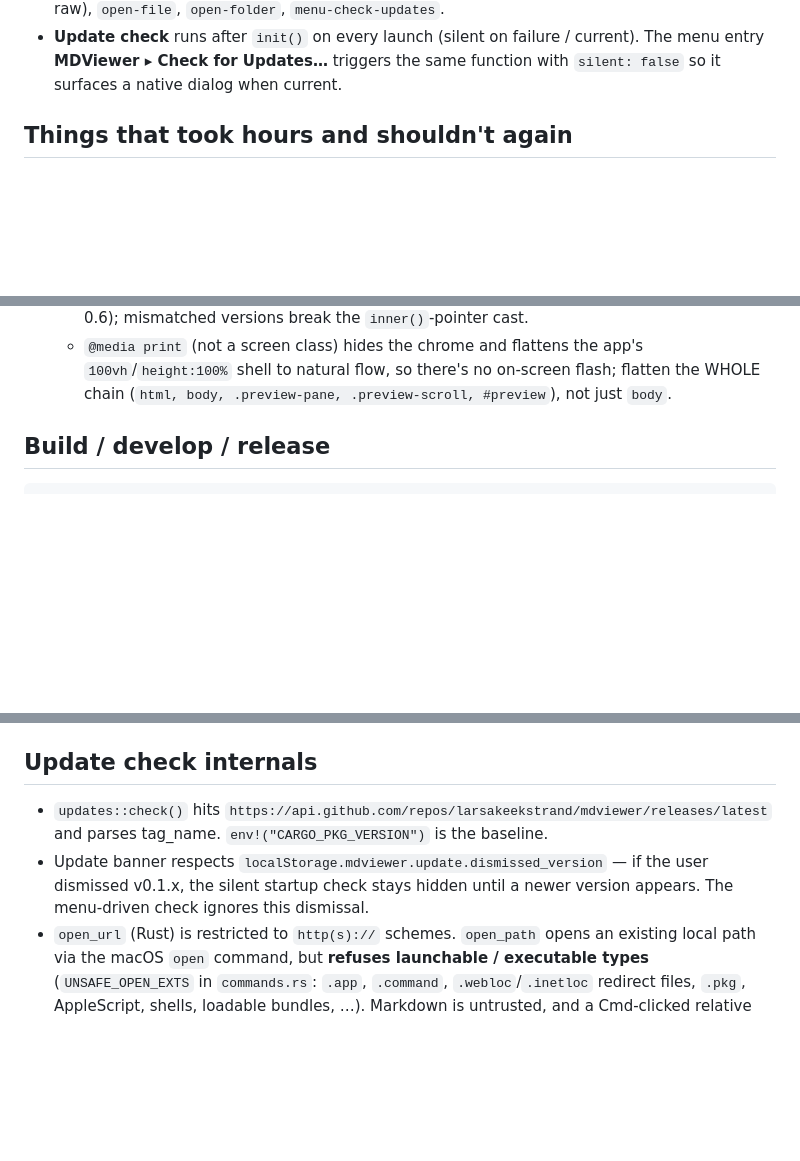
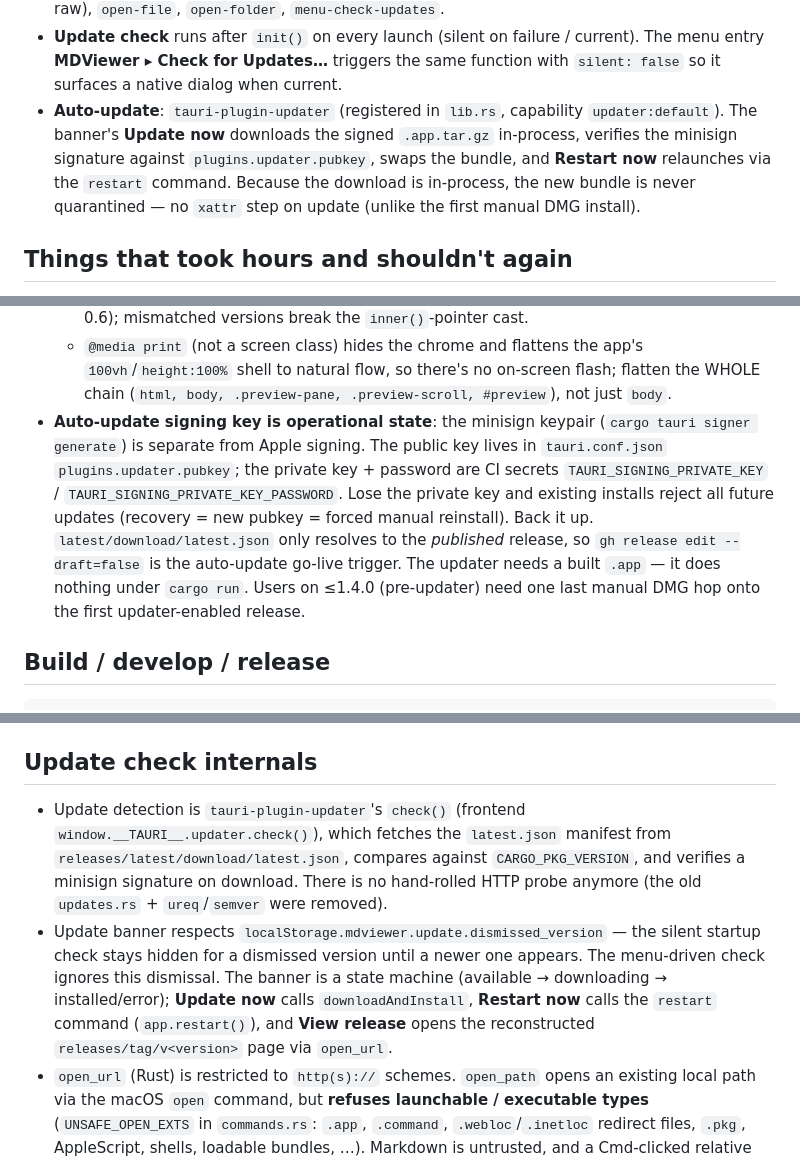
Before and after one commit to larsakeekstrand/mdviewer, a Markdown page: CLAUDE.md, 3 parts joined by grey strips. Rendered like a GitHub page; blank space fills up the shorter version.

Commit message:
Document auto-update architecture and signing-key handling

```diff
--- a/CLAUDE.md
+++ b/CLAUDE.md
@@ -135,6 +135,13 @@ icon.svg          — source for icon regeneration
 - **Update check** runs after `init()` on every launch (silent on failure /
   current). The menu entry **MDViewer ▸ Check for Updates…** triggers the same
   function with `silent: false` so it surfaces a native dialog when current.
+- **Auto-update**: `tauri-plugin-updater` (registered in `lib.rs`, capability
+  `updater:default`). The banner's **Update now** downloads the signed
+  `.app.tar.gz` in-process, verifies the minisign signature against
+  `plugins.updater.pubkey`, swaps the bundle, and **Restart now** relaunches via
+  the `restart` command. Because the download is in-process, the new bundle is
+  never quarantined — no `xattr` step on update (unlike the first manual DMG
+  install).
 
 ## Things that took hours and shouldn't again
 
@@ -302,6 +309,16 @@ icon.svg          — source for icon regeneration
     `100vh`/`height:100%` shell to natural flow, so there's no on-screen flash;
     flatten the WHOLE chain (`html, body, .preview-pane, .preview-scroll,
     #preview`), not just `body`.
+- **Auto-update signing key is operational state**: the minisign keypair
+  (`cargo tauri signer generate`) is separate from Apple signing. The public key
+  lives in `tauri.conf.json` `plugins.updater.pubkey`; the private key + password
+  are CI secrets `TAURI_SIGNING_PRIVATE_KEY` / `TAURI_SIGNING_PRIVATE_KEY_PASSWORD`.
+  Lose the private key and existing installs reject all future updates (recovery
+  = new pubkey = forced manual reinstall). Back it up. `latest/download/latest.json`
+  only resolves to the *published* release, so `gh release edit --draft=false` is
+  the auto-update go-live trigger. The updater needs a built `.app` — it does
+  nothing under `cargo run`. Users on ≤1.4.0 (pre-updater) need one last manual
+  DMG hop onto the first updater-enabled release.
 
 ## Build / develop / release
 
@@ -357,11 +379,19 @@ rsvg-convert -w 1024 -h 1024 icon.svg -o /tmp/icon_1024.png
 
 ## Update check internals
 
-- `updates::check()` hits `https://api.github.com/repos/larsakeekstrand/mdviewer/releases/latest`
-  and parses tag_name. `env!("CARGO_PKG_VERSION")` is the baseline.
+- Update detection is `tauri-plugin-updater`'s `check()` (frontend
+  `window.__TAURI__.updater.check()`), which fetches the `latest.json` manifest
+  from `releases/latest/download/latest.json`, compares against
+  `CARGO_PKG_VERSION`, and verifies a minisign signature on download. There is
+  no hand-rolled HTTP probe anymore (the old `updates.rs` + `ureq`/`semver` were
+  removed).
 - Update banner respects `localStorage.mdviewer.update.dismissed_version` —
-  if the user dismissed v0.1.x, the silent startup check stays hidden until
-  a newer version appears. The menu-driven check ignores this dismissal.
+  the silent startup check stays hidden for a dismissed version until a newer
+  one appears. The menu-driven check ignores this dismissal. The banner is a
+  state machine (available → downloading → installed/error); **Update now**
+  calls `downloadAndInstall`, **Restart now** calls the `restart` command
+  (`app.restart()`), and **View release** opens the reconstructed
+  `releases/tag/v<version>` page via `open_url`.
 - `open_url` (Rust) is restricted to `http(s)://` schemes. `open_path` opens an
   existing local path via the macOS `open` command, but **refuses launchable /
   executable types** (`UNSAFE_OPEN_EXTS` in `commands.rs`: `.app`, `.command`,
```
Also changed, not shown: other parts of CLAUDE.md (+5 -0 lines).
